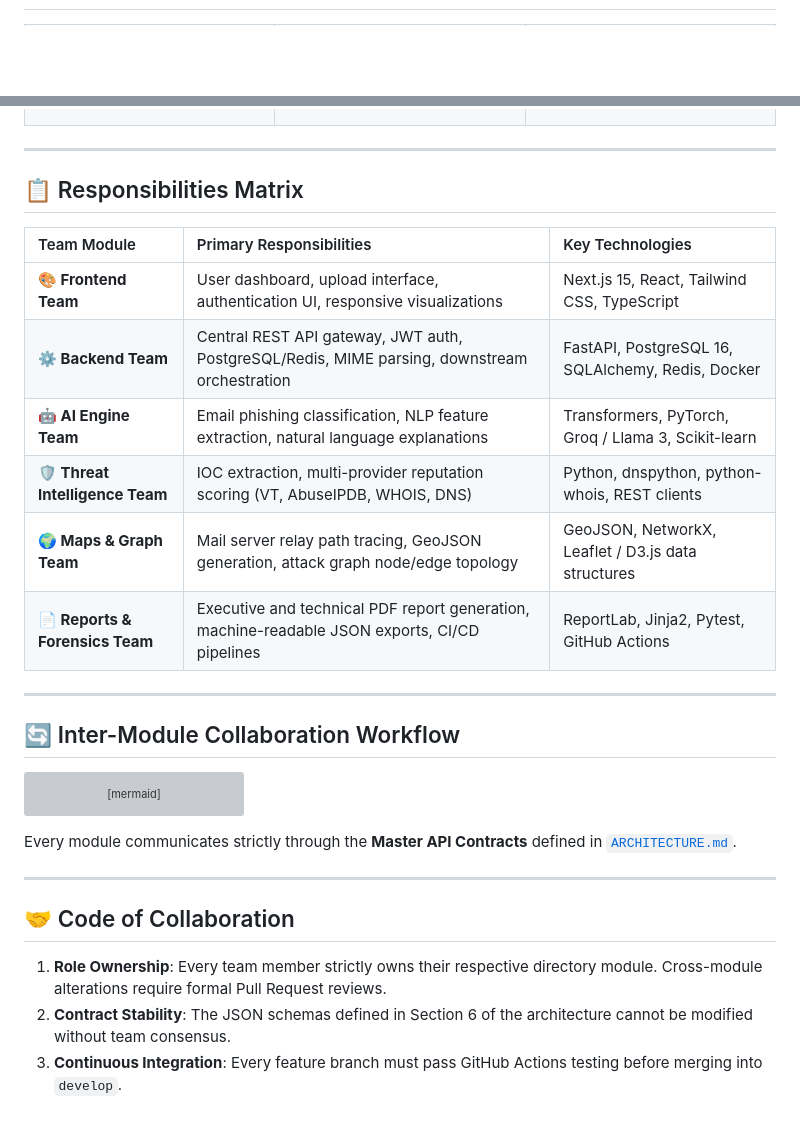
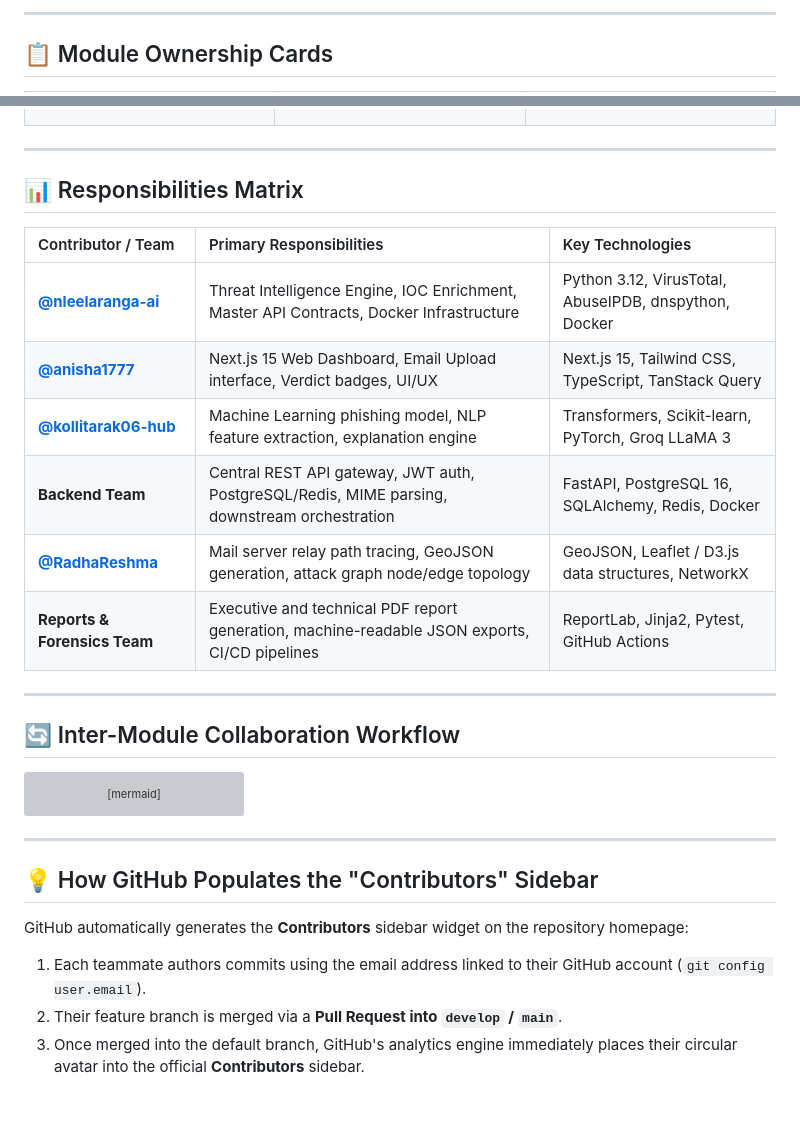
Before and after one commit to nleelaranga-ai/tracemail-ai, a Markdown page: docs/CONTRIBUTORS.md, 2 parts joined by grey strips. Rendered like a GitHub page; blank space fills up the shorter version; grey boxes are pictures that could not be loaded.

````diff
--- a/docs/CONTRIBUTORS.md
+++ b/docs/CONTRIBUTORS.md
@@ -8,3 +24,6 @@
+---
+
+## 📋 Module Ownership Cards
 
 <table>
 <tr>
@@ -84,16 +105,16 @@ PDF/JSON Forensic Reports • CERT-In Schema • CI/CD & Testing
 
 ---
 
-## 📋 Responsibilities Matrix
+## 📊 Responsibilities Matrix
 
-| Team Module | Primary Responsibilities | Key Technologies |
+| Contributor / Team | Primary Responsibilities | Key Technologies |
 |:---|:---|:---|
-| **🎨 Frontend Team** | User dashboard, upload interface, authentication UI, responsive visualizations | Next.js 15, React, Tailwind CSS, TypeScript |
-| **⚙️ Backend Team** | Central REST API gateway, JWT auth, PostgreSQL/Redis, MIME parsing, downstream orchestration | FastAPI, PostgreSQL 16, SQLAlchemy, Redis, Docker |
-| **🤖 AI Engine Team** | Email phishing classification, NLP feature extraction, natural language explanations | Transformers, PyTorch, Groq / Llama 3, Scikit-learn |
-| **🛡️ Threat Intelligence Team** | IOC extraction, multi-provider reputation scoring (VT, AbuseIPDB, WHOIS, DNS) | Python, dnspython, python-whois, REST clients |
-| **🌍 Maps & Graph Team** | Mail server relay path tracing, GeoJSON generation, attack graph node/edge topology | GeoJSON, NetworkX, Leaflet / D3.js data structures |
-| **📄 Reports & Forensics Team** | Executive and technical PDF report generation, machine-readable JSON exports, CI/CD pipelines | ReportLab, Jinja2, Pytest, GitHub Actions |
+| **[@nleelaranga-ai](https://github.com/nleelaranga-ai)** | Threat Intelligence Engine, IOC Enrichment, Master API Contracts, Docker Infrastructure | Python 3.12, VirusTotal, AbuseIPDB, dnspython, Docker |
+| **[@anisha1777](https://github.com/anisha1777)** | Next.js 15 Web Dashboard, Email Upload interface, Verdict badges, UI/UX | Next.js 15, Tailwind CSS, TypeScript, TanStack Query |
+| **[@kollitarak06-hub](https://github.com/kollitarak06-hub)** | Machine Learning phishing model, NLP feature extraction, explanation engine | Transformers, Scikit-learn, PyTorch, Groq LLaMA 3 |
+| **Backend Team** | Central REST API gateway, JWT auth, PostgreSQL/Redis, MIME parsing, downstream orchestration | FastAPI, PostgreSQL 16, SQLAlchemy, Redis, Docker |
+| **[@RadhaReshma](https://github.com/RadhaReshma)** | Mail server relay path tracing, GeoJSON generation, attack graph node/edge topology | GeoJSON, Leaflet / D3.js data structures, NetworkX |
+| **Reports & Forensics Team** | Executive and technical PDF report generation, machine-readable JSON exports, CI/CD pipelines | ReportLab, Jinja2, Pytest, GitHub Actions |
 
 ---
 
@@ -112,12 +133,11 @@ graph LR
     Backend -->|Unified JSON Response| Frontend
 ```
 
-Every module communicates strictly through the **Master API Contracts** defined in [`ARCHITECTURE.md`](../ARCHITECTURE.md).
-
 ---
 
-## 🤝 Code of Collaboration
+## 💡 How GitHub Populates the "Contributors" Sidebar
 
-1. **Role Ownership**: Every team member strictly owns their respective directory module. Cross-module alterations require formal Pull Request reviews.
-2. **Contract Stability**: The JSON schemas defined in Section 6 of the architecture cannot be modified without team consensus.
-3. **Continuous Integration**: Every feature branch must pass GitHub Actions testing before merging into `develop`.
+GitHub automatically generates the **Contributors** sidebar widget on the repository homepage:
+1. Each teammate authors commits using the email address linked to their GitHub account (`git config user.email`).
+2. Their feature branch is merged via a **Pull Request into `develop` / `main`**.
+3. Once merged into the default branch, GitHub's analytics engine immediately places their circular avatar into the official **Contributors** sidebar.
````
Also changed, not shown: other parts of docs/CONTRIBUTORS.md (+48 -30 lines), README.md (+16 -1 lines).
